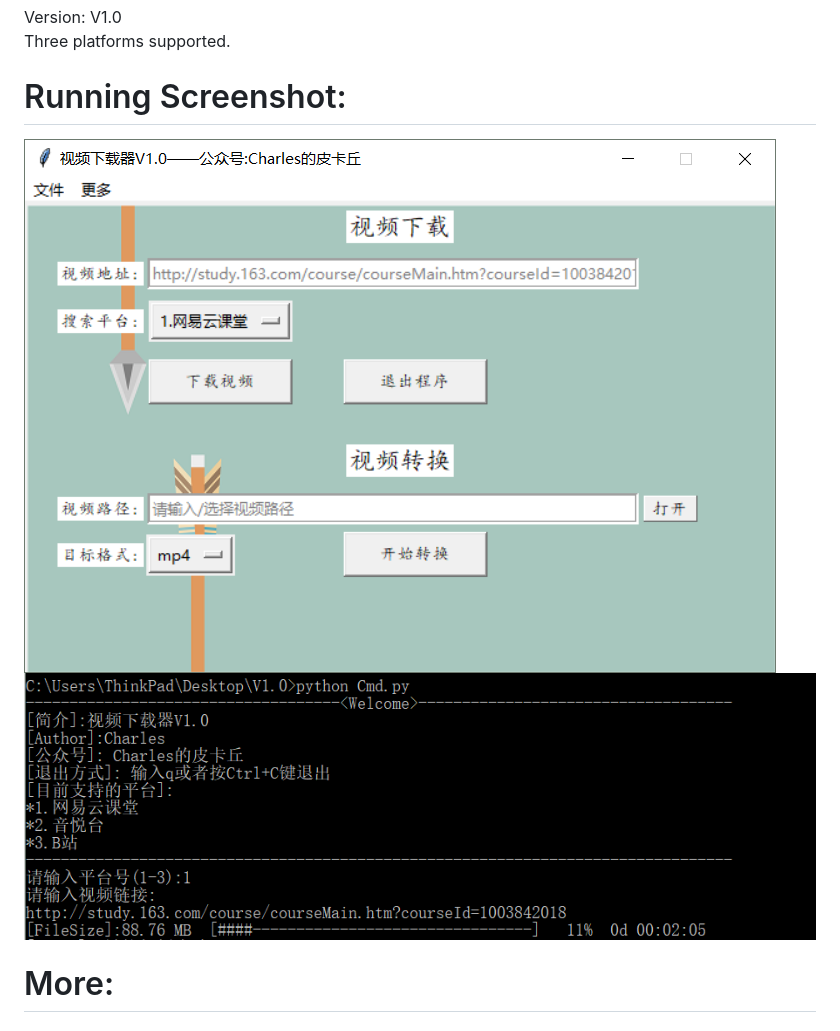
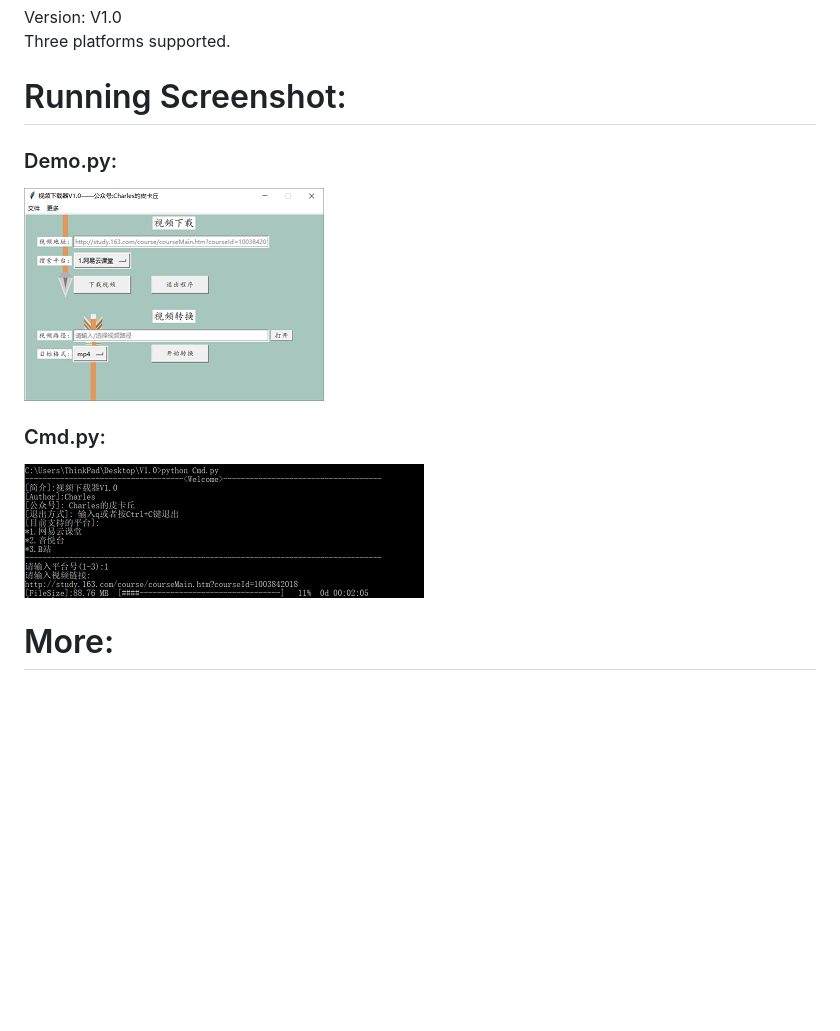
Before and after one commit to CharlesPikachu/videodl, a Markdown page: README.md, the part around the change. Rendered like a GitHub page; pictures changed too: Screenshot1.png, Screenshot2.png; blank space fills up the shorter version.

Commit message:
modify

```diff
--- a/README.md
+++ b/README.md
@@ -36,7 +36,9 @@ Version: V1.0
 Three platforms supported.
 
 # Running Screenshot:
+### Demo.py:
 ![img](Screenshot1.png)
+### Cmd.py:
 ![img](Screenshot2.png)
 
 # More:
```
